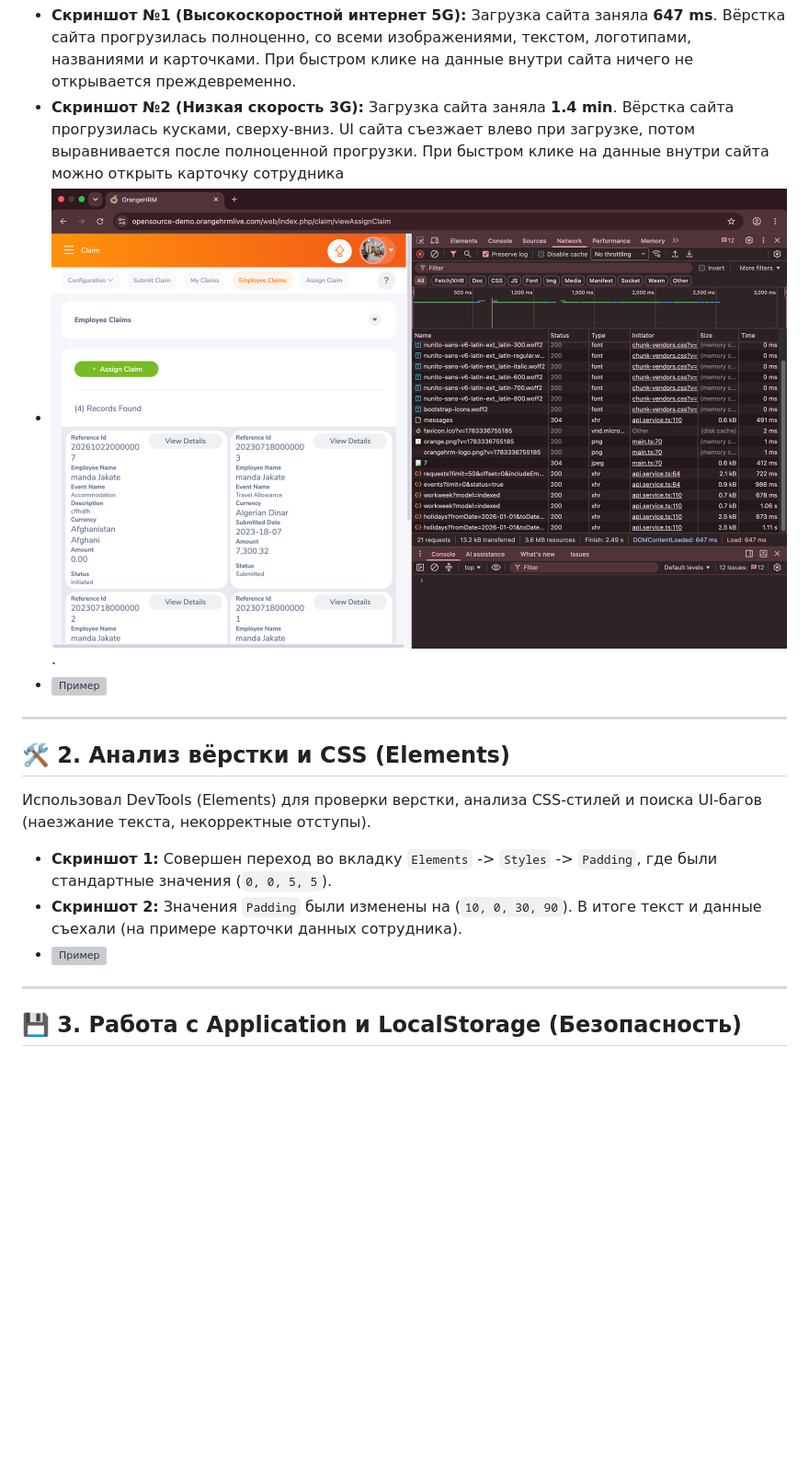
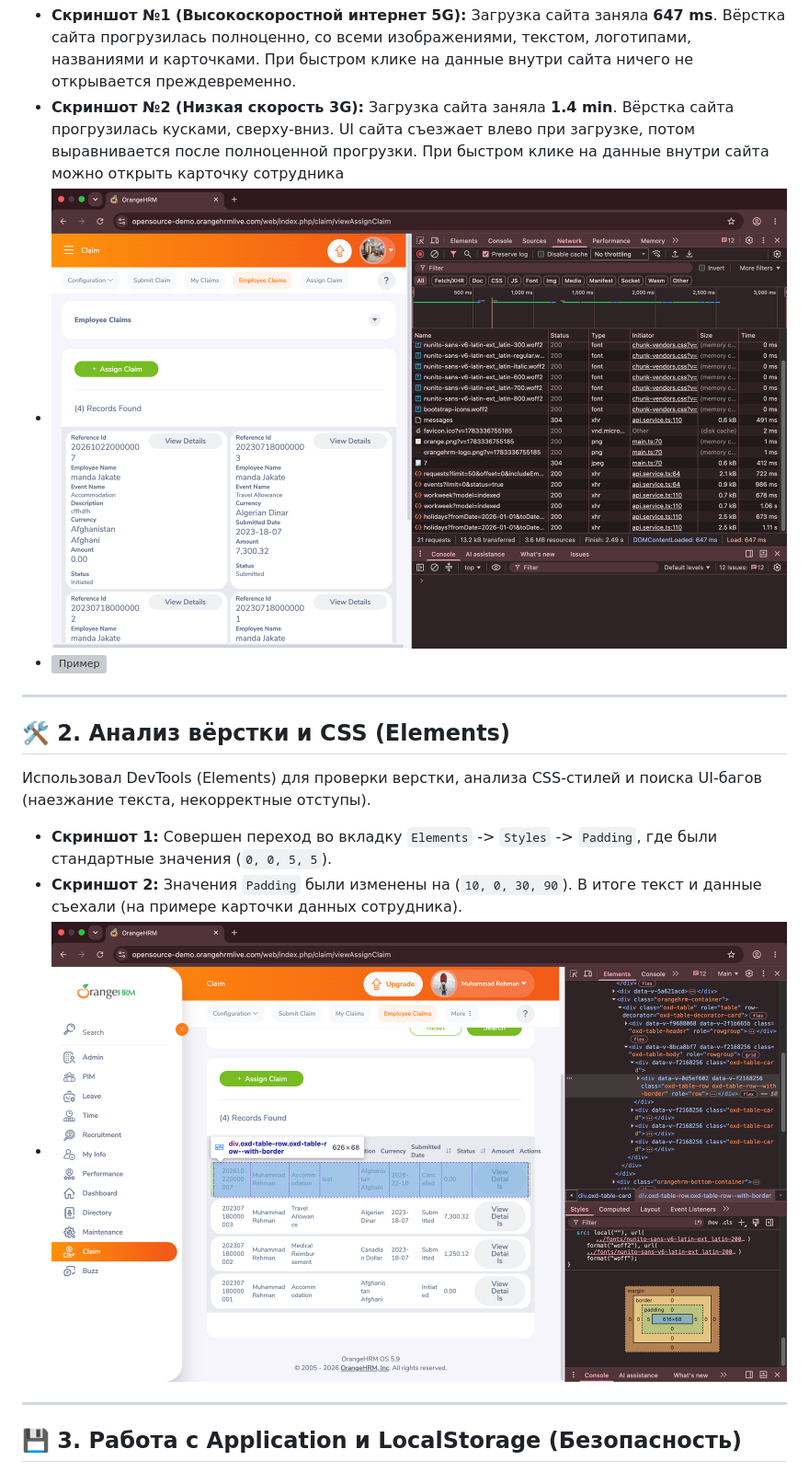
Before and after one commit to Dandy-QA/QA-portfolio, a Markdown page: HTML_CSS/notes.md, the part around the change. Shown at 92% size. GitHub-like rendering; blank space fills up the shorter version; grey boxes are pictures that could not be loaded.

Commit message:
Revise notes on UI testing and CSS adjustments
Updated screenshots and descriptions for performance testing on different internet speeds. Adjusted padding values and added relevant examples.

```diff
--- a/HTML_CSS/notes.md
+++ b/HTML_CSS/notes.md
@@ -5,7 +5,7 @@
 
 *   **Скриншот №1 (Высокоскоростной интернет 5G):** Загрузка сайта заняла **647 ms**. Вёрстка сайта прогрузилась полноценно, со всеми изображениями, текстом, логотипами, названиями и карточками. При быстром клике на данные внутри сайта ничего не открывается преждевременно.
 *   **Скриншот №2 (Низкая скорость 3G):** Загрузка сайта заняла **1.4 min**. Вёрстка сайта прогрузилась кусками, сверху-вниз. UI сайта съезжает влево при загрузке, потом выравнивается после полноценной прогрузки. При быстром клике на данные внутри сайта можно открыть карточку сотрудника
-*   ![Пример](screenshots/Internet_Simulation_1.png).
+*   ![Пример](screenshots/Internet_Simulation_1.png)
 *   ![Пример](https://github.com/Dandy-QA/QA-portfolio/blob/7a522fe6902cf16c1f56cf02dcd41504bcb177ac/HTML_CSS/screenshots/Intrnet_Simulation_2.png?raw=true)
 
 ---
@@ -15,7 +15,7 @@
 
 *   **Скриншот 1:** Совершен переход во вкладку `Elements` -> `Styles` -> `Padding`, где были стандартные значения (`0, 0, 5, 5`).
 *   **Скриншот 2:** Значения `Padding` были изменены на (`10, 0, 30, 90`). В итоге текст и данные съехали (на примере карточки данных сотрудника).
-*   ![Пример]()
+*   ![Пример](https://github.com/Dandy-QA/QA-portfolio/blob/f9727b3f6b0f82fbba0ccd308ffd233a37a0e1dd/HTML_CSS/screenshots/Before_changes.png?raw=true)
 
 ---
 
```
